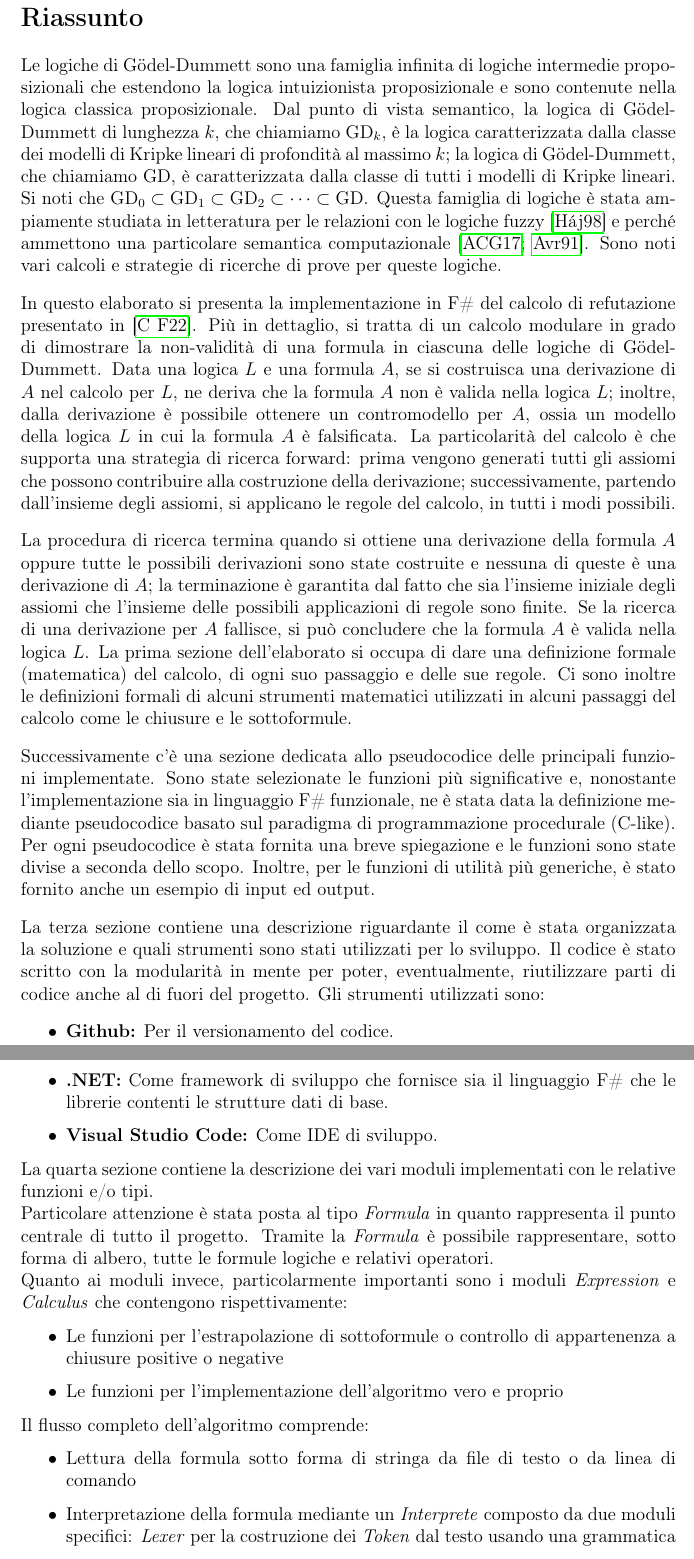
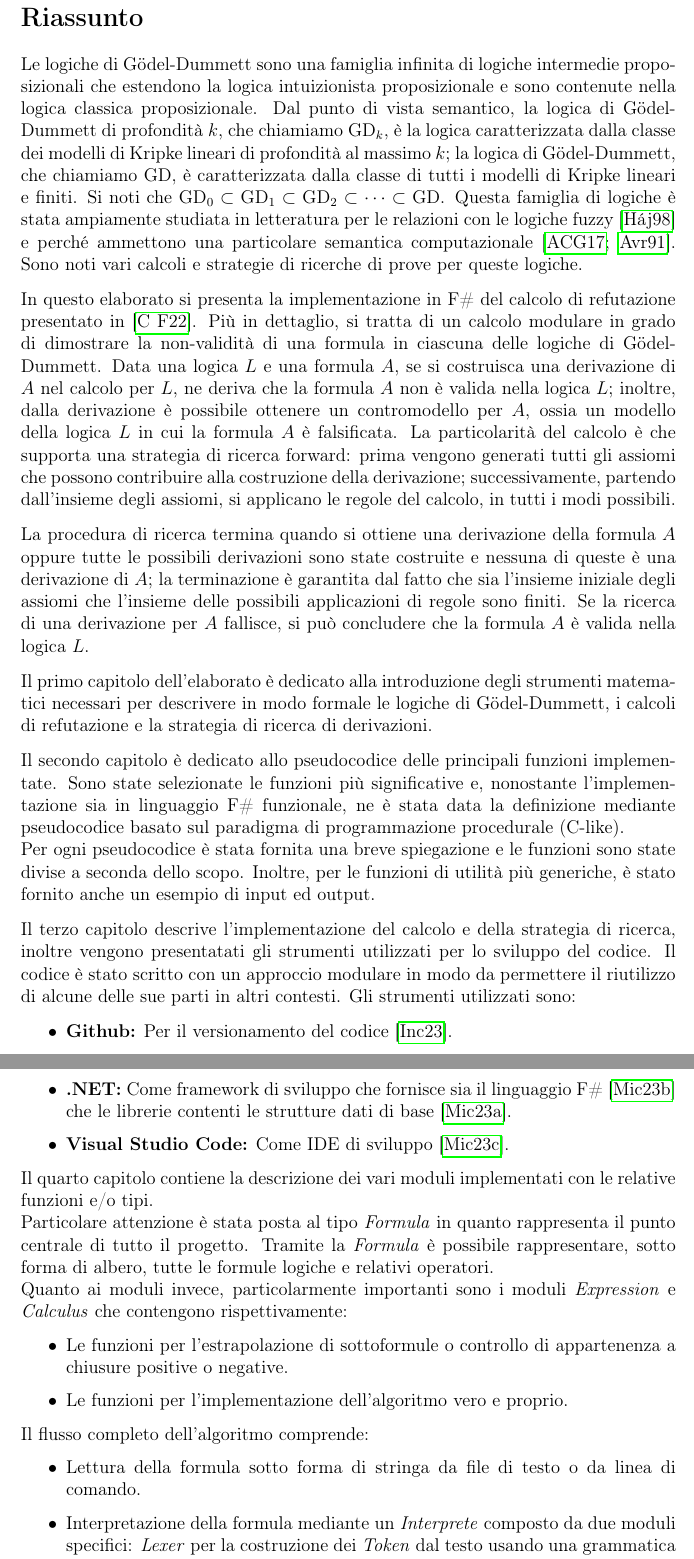
Before and after one commit to samueleorfei/Thesis, a LaTeX document (summary.tex): two parts of pages 2 and 3 of 4, joined at a grey line, cut so that both start at the same text. Compiled offline with pdfLaTeX.

Commit message:
FIX: summary

```diff
--- a/summary.tex
+++ b/summary.tex
@@ -34,13 +34,13 @@ Le logiche di G\"odel-Dummett sono una famiglia infinita di logiche
 intermedie proposizionali che estendono la logica intuizionista
 proposizionale
 e sono contenute nella logica classica proposizionale.
-Dal punto di vista semantico, la logica di  G\"odel-Dummett di lunghezza
+Dal punto di vista semantico, la logica di  G\"odel-Dummett di profondit\`a
 $k$,
 che chiamiamo $\mathrm{GD}_k$,
-\`e la logica caratterizzata dalla classe dei  modelli di Kripke lineari
+\`e la logica caratterizzata dalla classe dei modelli di Kripke lineari
 di profondit\`a
 al massimo $k$; la logica di  G\"odel-Dummett,  che chiamiamo $\mathrm{GD}$,
-\`e caratterizzata dalla classe di tutti i  modelli di  Kripke lineari.
+\`e caratterizzata dalla classe di tutti i  modelli di Kripke lineari e finiti.
 Si noti che $\mathrm{GD}_0\subset\mathrm{GD}_1
     \subset\mathrm{GD}_2\subset\dots\subset \mathrm{GD}$.
 Questa famiglia di logiche \`e stata ampiamente studiata in letteratura
@@ -69,36 +69,41 @@ della derivazione;
 successivamente, partendo dall'insieme degli assiomi, si applicano le
 regole del calcolo, in tutti i modi possibili.
 
-La procedura di ricerca termina quando si ottiene una derivazione  della
-formula $A$ oppure tutte le possibili derivazioni  sono state costruite
+La procedura di ricerca termina quando si ottiene una derivazione della
+formula $A$ oppure tutte le possibili derivazioni sono state costruite
 e nessuna di queste \`e una derivazione di $A$; la terminazione \`e
 garantita
-dal fatto che sia  l'insieme iniziale degli assiomi che l'insieme delle
-possibili applicazioni di regole sono finite.
+dal fatto che sia l'insieme iniziale degli assiomi che l'insieme delle
+possibili applicazioni di regole sono finiti.
 Se la ricerca di una derivazione per $A$ fallisce,
 si pu\`o concludere che la formula $A$ \`e valida nella logica $L$.
-La prima sezione dell'elaborato si occupa di dare una definizione formale (matematica) del calcolo, di ogni suo passaggio e delle sue regole. Ci sono inoltre le definizioni formali di alcuni strumenti matematici utilizzati in alcuni passaggi del calcolo come le chiusure e le sottoformule.
 
-Successivamente c'è una sezione dedicata allo pseudocodice delle principali funzioni implementate. Sono state selezionate le funzioni più significative e, nonostante l'implementazione sia in linguaggio F\# funzionale, ne è stata data la definizione mediante pseudocodice basato sul paradigma di programmazione procedurale (C-like). \\
+Il primo capitolo dell'elaborato \`e dedicato alla introduzione degli strumenti matematici
+necessari per descrivere in modo formale le logiche di G\"odel-Dummett, i calcoli di refutazione
+e la strategia di ricerca di derivazioni.
+
+Il secondo capitolo è dedicato allo pseudocodice delle principali funzioni implementate. Sono state selezionate le funzioni più significative e, nonostante l'implementazione sia in linguaggio F\# funzionale, ne è stata data la definizione mediante pseudocodice basato sul paradigma di programmazione procedurale (C-like). \\
 Per ogni pseudocodice è stata fornita una breve spiegazione e le funzioni sono state divise a seconda dello scopo. Inoltre, per le funzioni di utilità più generiche, è stato fornito anche un esempio di input ed output.
 
-La terza sezione contiene una descrizione riguardante il come è stata organizzata la soluzione e quali strumenti sono stati utilizzati per lo sviluppo. Il codice è stato scritto con la modularità in mente per poter, eventualmente, riutilizzare parti di codice anche al di fuori del progetto. Gli strumenti utilizzati sono:
+Il terzo capitolo descrive l'implementazione del calcolo e della strategia di ricerca, inoltre
+vengono presentatati  gli strumenti utilizzati per lo sviluppo del codice.
+Il codice \`e stato scritto con un approccio modulare in modo da permettere il riutilizzo di alcune delle sue parti in altri contesti.
+Gli strumenti utilizzati sono:
 \begin{itemize}
-    \item \textbf{Github:} Per il versionamento del codice.
-    \item \textbf{.NET:} Come framework di sviluppo che fornisce sia il linguaggio F\# che le librerie contenti le strutture dati di base.
-    \item \textbf{Visual Studio Code:} Come IDE di sviluppo.
+    \item \textbf{Github:} Per il versionamento del codice \cite{github}.
+    \item \textbf{.NET:} Come framework di sviluppo che fornisce sia il linguaggio F\# \cite{fsharp} che le librerie contenti le strutture dati di base \cite{dotnet}.
+    \item \textbf{Visual Studio Code:} Come IDE di sviluppo \cite{vscode}.
 \end{itemize}
 
-La quarta sezione contiene la descrizione dei vari moduli implementati con le relative funzioni e/o tipi. \\
+Il quarto capitolo contiene la descrizione dei vari moduli implementati con le relative funzioni e/o tipi. \\
 Particolare attenzione è stata posta al tipo \textit{Formula} in quanto rappresenta il punto centrale di tutto il progetto. Tramite la \textit{Formula} è possibile rappresentare, sotto forma di albero, tutte le formule logiche e relativi operatori. \\
 Quanto ai moduli invece, particolarmente importanti sono i moduli \textit{Expression} e \textit{Calculus} che contengono rispettivamente:
 \begin{itemize}
-    \item Le funzioni per l'estrapolazione di sottoformule o controllo di appartenenza a chiusure positive o negative
-    \item Le funzioni per l'implementazione dell'algoritmo vero e proprio
+    \item Le funzioni per l'estrapolazione di sottoformule o controllo di appartenenza a chiusure positive o negative.
+    \item Le funzioni per l'implementazione dell'algoritmo vero e proprio.
 \end{itemize}
 Il flusso completo dell'algoritmo comprende:
 \begin{itemize}
-    \item Lettura della formula sotto forma di stringa da file di testo o da linea di comando
-    \item Interpretazione della formula mediante un \textit{Interprete} composto da due moduli specifici: \textit{Lexer} per la costruzione dei \textit{Token} dal testo usando una grammatica specifica, \textit{Parser} che utilizza i \textit{Token} per costruire la rappresentazione interna della formula utilizzando il tipo \textit{Formula}
-    \item Esecuzione dell'algoritmo vero e proprio, applicato sul risultato del \textit{Parser}
-    \item Restituzione dei risultati e stampa sulla linea di comando di questi ultimi
+    \item Lettura della formula sotto forma di stringa da file di testo o da linea di comando.
+    \item Interpretazione della formula mediante un \textit{Interprete} composto da due moduli specifici: \textit{Lexer} per la costruzione dei \textit{Token} dal testo usando una grammatica specifica, \textit{Parser} che utilizza i \textit{Token} per costruire la rappresentazione interna della formula utilizzando il tipo \textit{Formula}.
+    \item Esecuzione dell'algoritmo vero e proprio, applicato sul risultato del \textit{Parser}.
```
Also changed, not shown: bibtex.bib (+24 -24 lines), summary.tex (4 more changed lines).
